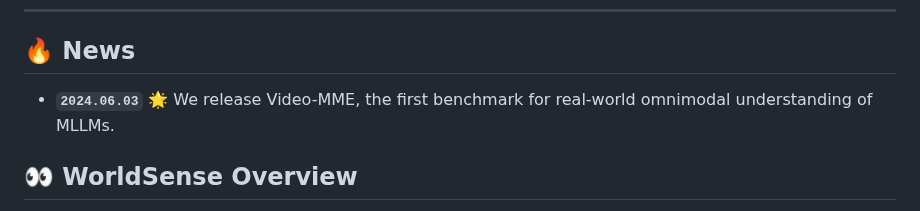
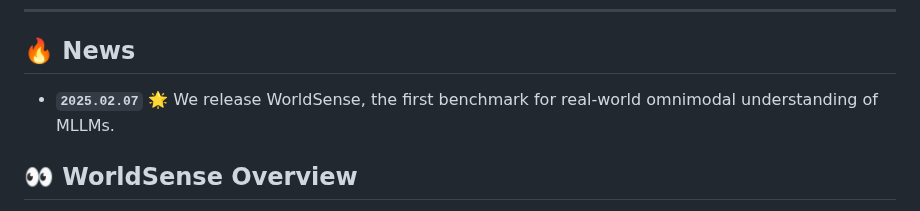
Before and after one commit to JaaackHongggg/WorldSense, a Markdown page: README.md, the part around the change. Rendered like a GitHub page.

```diff
--- a/README.md
+++ b/README.md
@@ -9,7 +9,7 @@ WorldSense is the **first** benchmark to assess the real-world omni-modal unders
 ---
 
 ## 🔥 News
-* **`2024.06.03`** 🌟 We release Video-MME, the first benchmark for real-world omnimodal understanding of MLLMs.
+* **`2025.02.07`** 🌟 We release WorldSense, the first benchmark for real-world omnimodal understanding of MLLMs.
 
 
 
```
